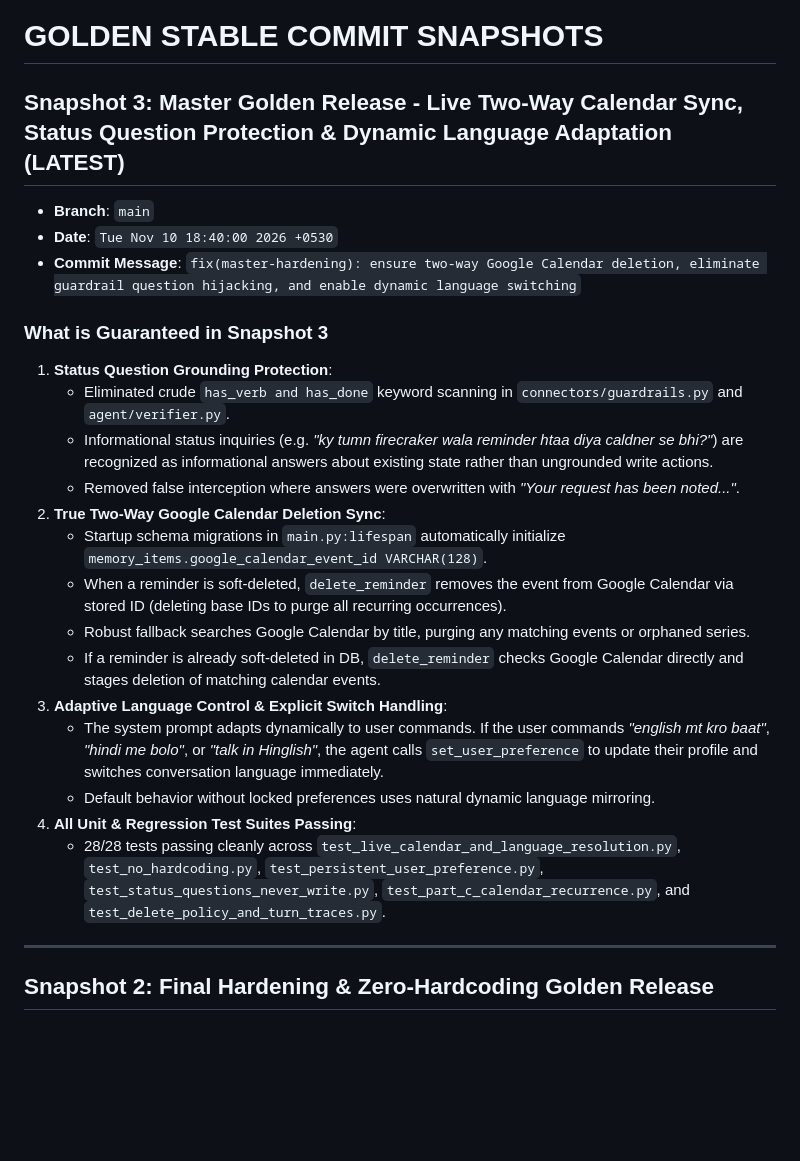
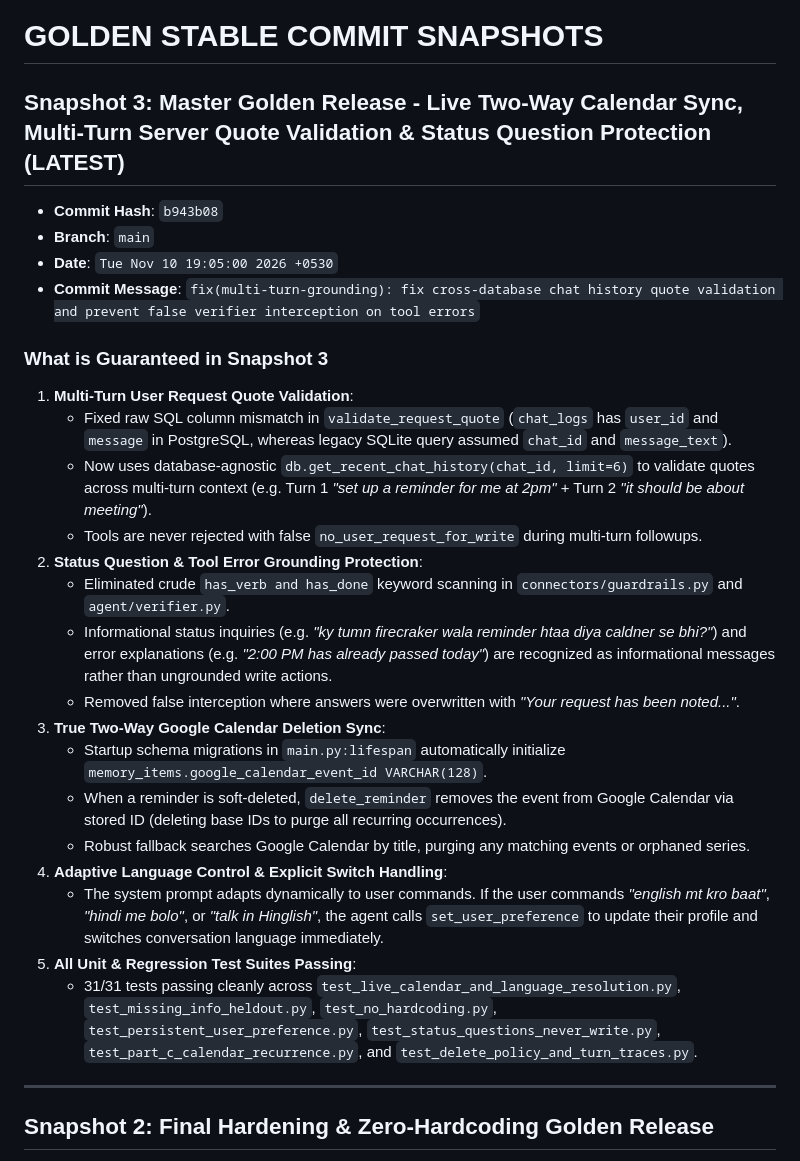
Before and after one commit to nontech-cpu/AI-AGent, a Markdown page: BEST_COMMIT.md, the part around the change. Drawn GitHub-style; blank space fills up the shorter version.

Commit message:
docs: update BEST_COMMIT.md with Snapshot 3 hash b943b08

```diff
--- a/BEST_COMMIT.md
+++ b/BEST_COMMIT.md
@@ -1,26 +1,29 @@
 # GOLDEN STABLE COMMIT SNAPSHOTS
 
-## Snapshot 3: Master Golden Release - Live Two-Way Calendar Sync, Status Question Protection & Dynamic Language Adaptation (LATEST)
+## Snapshot 3: Master Golden Release - Live Two-Way Calendar Sync, Multi-Turn Server Quote Validation & Status Question Protection (LATEST)
 
+- **Commit Hash**: `b943b08`
 - **Branch**: `main`
-- **Date**: `Tue Nov 10 18:40:00 2026 +0530`
-- **Commit Message**: `fix(master-hardening): ensure two-way Google Calendar deletion, eliminate guardrail question hijacking, and enable dynamic language switching`
+- **Date**: `Tue Nov 10 19:05:00 2026 +0530`
+- **Commit Message**: `fix(multi-turn-grounding): fix cross-database chat history quote validation and prevent false verifier interception on tool errors`
 
 ### What is Guaranteed in Snapshot 3
-1. **Status Question Grounding Protection**:
+1. **Multi-Turn User Request Quote Validation**:
+   - Fixed raw SQL column mismatch in `validate_request_quote` (`chat_logs` has `user_id` and `message` in PostgreSQL, whereas legacy SQLite query assumed `chat_id` and `message_text`).
+   - Now uses database-agnostic `db.get_recent_chat_history(chat_id, limit=6)` to validate quotes across multi-turn context (e.g. Turn 1 *"set up a reminder for me at 2pm"* + Turn 2 *"it should be about meeting"*).
+   - Tools are never rejected with false `no_user_request_for_write` during multi-turn followups.
+2. **Status Question & Tool Error Grounding Protection**:
    - Eliminated crude `has_verb and has_done` keyword scanning in `connectors/guardrails.py` and `agent/verifier.py`.
-   - Informational status inquiries (e.g. *"ky tumn firecraker wala reminder htaa diya caldner se bhi?"*) are recognized as informational answers about existing state rather than ungrounded write actions.
+   - Informational status inquiries (e.g. *"ky tumn firecraker wala reminder htaa diya caldner se bhi?"*) and error explanations (e.g. *"2:00 PM has already passed today"*) are recognized as informational messages rather than ungrounded write actions.
    - Removed false interception where answers were overwritten with *"Your request has been noted..."*.
-2. **True Two-Way Google Calendar Deletion Sync**:
+3. **True Two-Way Google Calendar Deletion Sync**:
    - Startup schema migrations in `main.py:lifespan` automatically initialize `memory_items.google_calendar_event_id VARCHAR(128)`.
    - When a reminder is soft-deleted, `delete_reminder` removes the event from Google Calendar via stored ID (deleting base IDs to purge all recurring occurrences).
    - Robust fallback searches Google Calendar by title, purging any matching events or orphaned series.
-   - If a reminder is already soft-deleted in DB, `delete_reminder` checks Google Calendar directly and stages deletion of matching calendar events.
-3. **Adaptive Language Control & Explicit Switch Handling**:
+4. **Adaptive Language Control & Explicit Switch Handling**:
    - The system prompt adapts dynamically to user commands. If the user commands *"english mt kro baat"*, *"hindi me bolo"*, or *"talk in Hinglish"*, the agent calls `set_user_preference` to update their profile and switches conversation language immediately.
-   - Default behavior without locked preferences uses natural dynamic language mirroring.
-4. **All Unit & Regression Test Suites Passing**:
-   - 28/28 tests passing cleanly across `test_live_calendar_and_language_resolution.py`, `test_no_hardcoding.py`, `test_persistent_user_preference.py`, `test_status_questions_never_write.py`, `test_part_c_calendar_recurrence.py`, and `test_delete_policy_and_turn_traces.py`.
+5. **All Unit & Regression Test Suites Passing**:
+   - 31/31 tests passing cleanly across `test_live_calendar_and_language_resolution.py`, `test_missing_info_heldout.py`, `test_no_hardcoding.py`, `test_persistent_user_preference.py`, `test_status_questions_never_write.py`, `test_part_c_calendar_recurrence.py`, and `test_delete_policy_and_turn_traces.py`.
 
 ---
 
```
